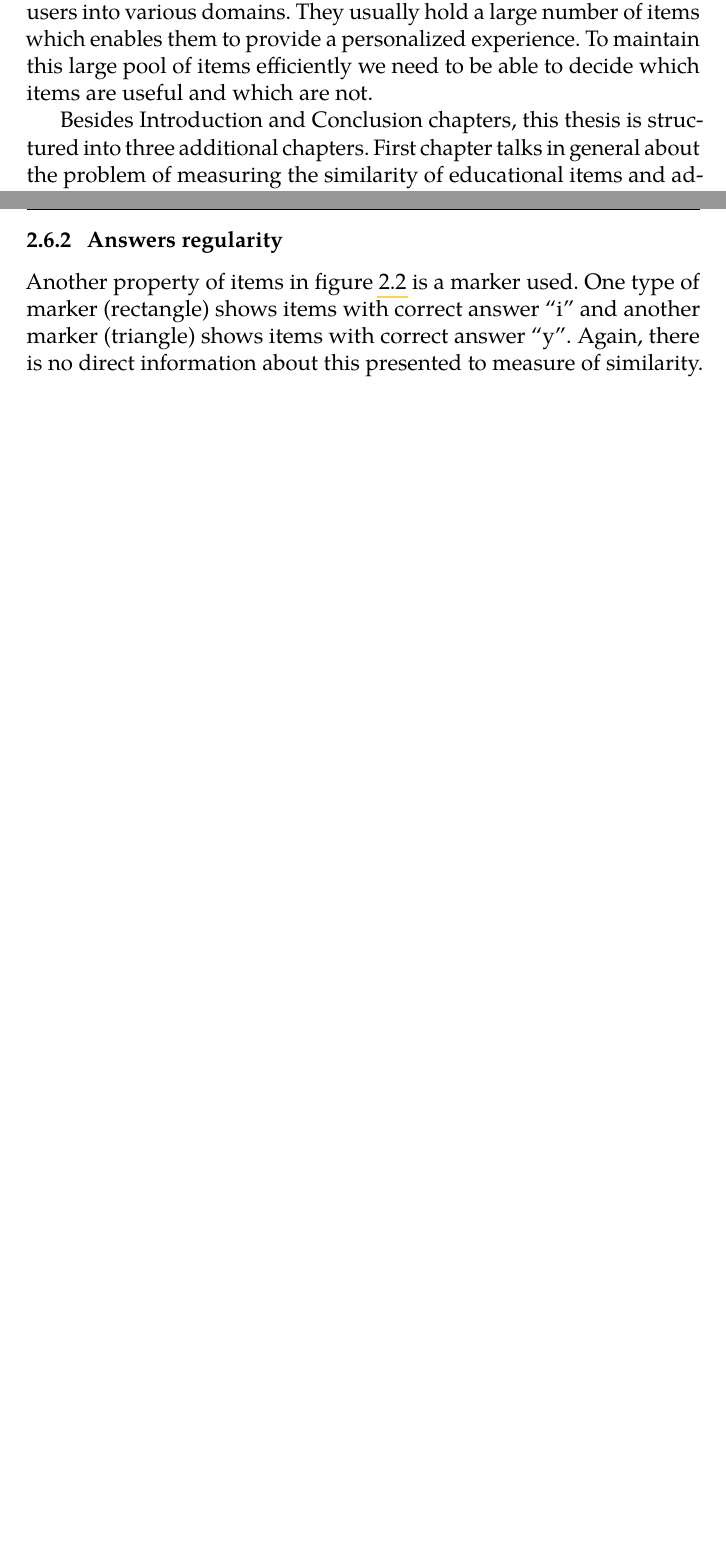
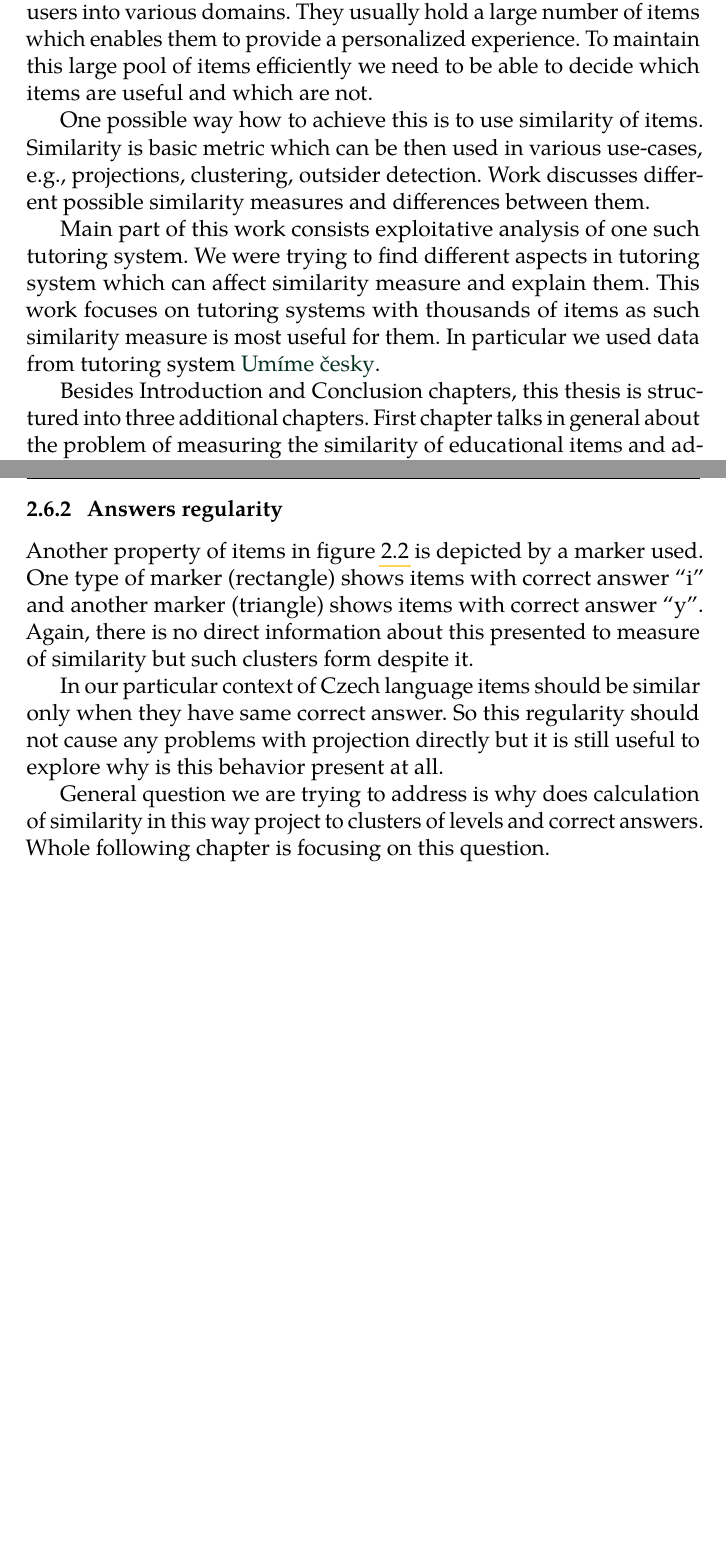
Before and after one commit to Linzee/tmsei_thesis, a LaTeX thesis (fi-pdflatex.tex): two parts of pages 13 and 29 of 50, joined at a grey line, cut so that both start at the same text, the shorter picture padded with empty space. The pictures show the PDF file fi-pdflatex.pdf that the author committed with the source.

Commit message:
Working on introduction and microintros

```diff
--- a/fi-pdflatex.tex
+++ b/fi-pdflatex.tex
@@ -113,21 +113,23 @@
 % --------------------------- %
 
 % interactive educational systems
+% focus on systems with a large number of items
 
 Tutoring systems are computer-based systems designed to introduce users into various domains. They usually hold a large number of items which enables them to provide a personalized experience. To maintain this large pool of items efficiently we need to be able to decide which items are useful and which are not.
 
-% focus on systems with a large number of items
+% one possible method, using similarity of items
 
-% one possible method, using similarity of items
+One possible way how to achieve this is to use similarity of items. Similarity is basic metric which can be then used in various use-cases, e.g., projections, clustering, outsider detection. Work discusses different possible similarity measures and differences between them.
+
+% our similarity
 
 % goal of this work
 
+Main part of this work consists exploitative analysis of one such tutoring system. We were trying to find different aspects in tutoring system which can affect similarity measure and explain them. This work focuses on tutoring systems with thousands of items as such similarity measure is most useful for them. In particular we used data from tutoring system \umimeCesky{}.
+
 % structure of this work
 
-Besides Introduction and Conclusion chapters, this thesis is structured
-into three additional chapters. First chapter talks in general about the problem of measuring the similarity of educational items and advantages of using similarity.
-This chapter also describes previous work and different proposed measures for computing similarity. Later we explain different types of data available in tutoring systems.
-The second chapter then advances level deeper and describes observed problems specific to data we are using.
+Besides Introduction and Conclusion chapters, this thesis is structured into three additional chapters. First chapter talks in general about the problem of measuring the similarity of educational items and advantages of using similarity. This chapter also describes previous work and different proposed measures for computing similarity. Later we explain different types of data available in tutoring systems. The second chapter then advances level deeper and describes observed problems specific to data we are using.
 The last chapter gives an overview of many experiments that were concluded and summarizes results.
 
 \today %TODO remove!
@@ -423,11 +426,17 @@ As we mentioned before, only data about user performance (correctness of answers
 
 This phenomenon is not suitable for analysis of item similarity as it can cause misleading results about similarity. One particular example is when similar words are displayed far away from one another just because they belong to different levels. Such example is pair of words ``bič'' and ``bičík'' in item-set ``Vyjmenovaná slova po B''.
 
+% > > Answers regularity
+
 \subsection{Answers regularity}\label{answers-regularity}
 
-Another property of items in figure \ref{fig:common_projection} is a marker used. One type of marker (rectangle) shows items with correct answer ``i'' and another marker (triangle) shows items with correct answer ``y''. Again, there is no direct information about this presented to measure of similarity.
+Another property of items in figure \ref{fig:common_projection} is depicted by a marker used. One type of marker (rectangle) shows items with correct answer ``i'' and another marker (triangle) shows items with correct answer ``y''. Again, there is no direct information about this presented to measure of similarity but such clusters form despite it.
 
-%TODO add some more general text
+In our particular context of Czech language items should be similar only when they have same correct answer. So this regularity should not cause any problems with projection directly but it is still useful to explore why is this behavior present at all.
+
+% general to be continued text
+
+General question we are trying to address is why does calculation of similarity in this way project to clusters of levels and correct answers. Whole following chapter is focusing on this question.
 
 % --------------------------- %
 % Evaluation                  %
```
Also changed, not shown: fi-pdflatex.pdf, fi-pdflatex.tex (19 more changed lines).
